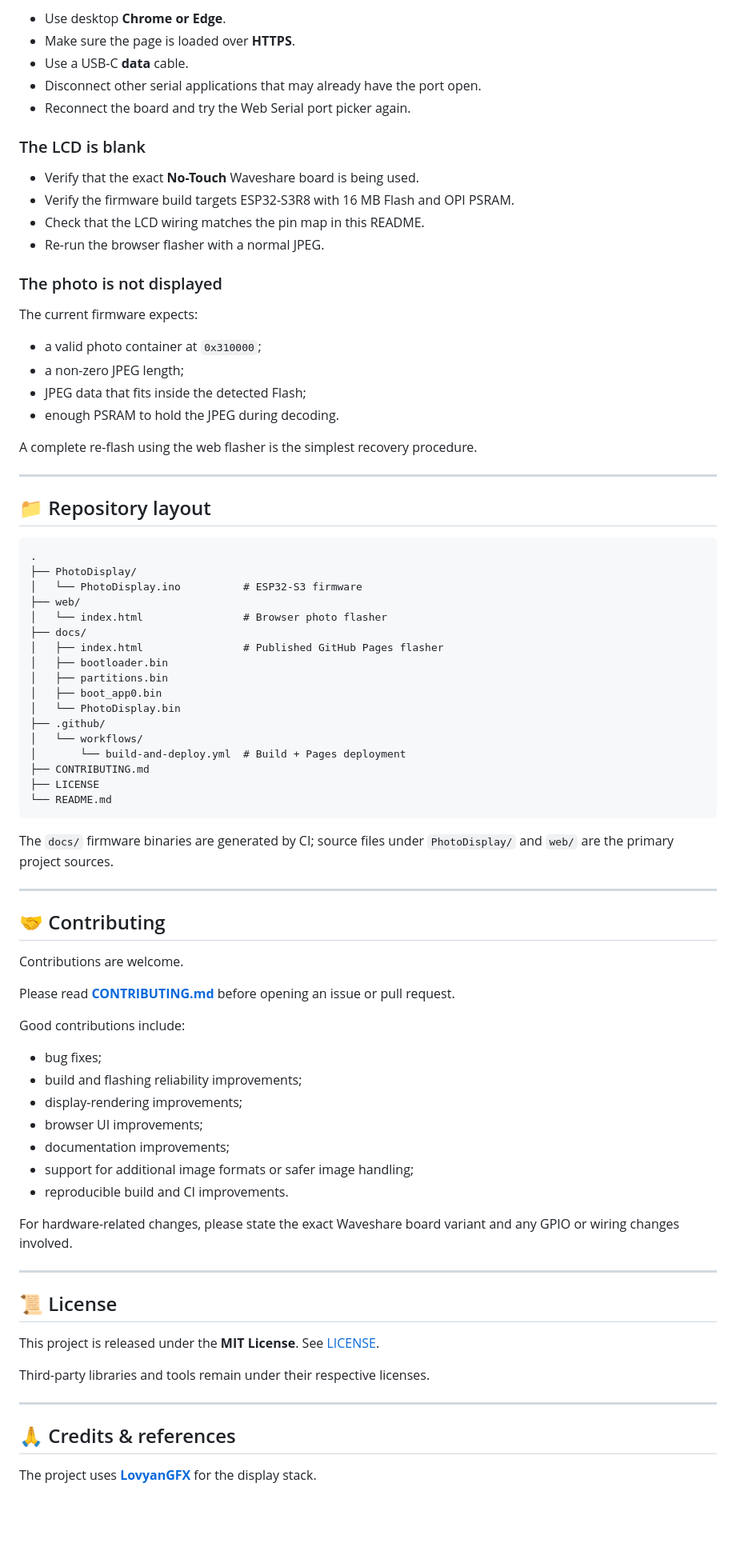
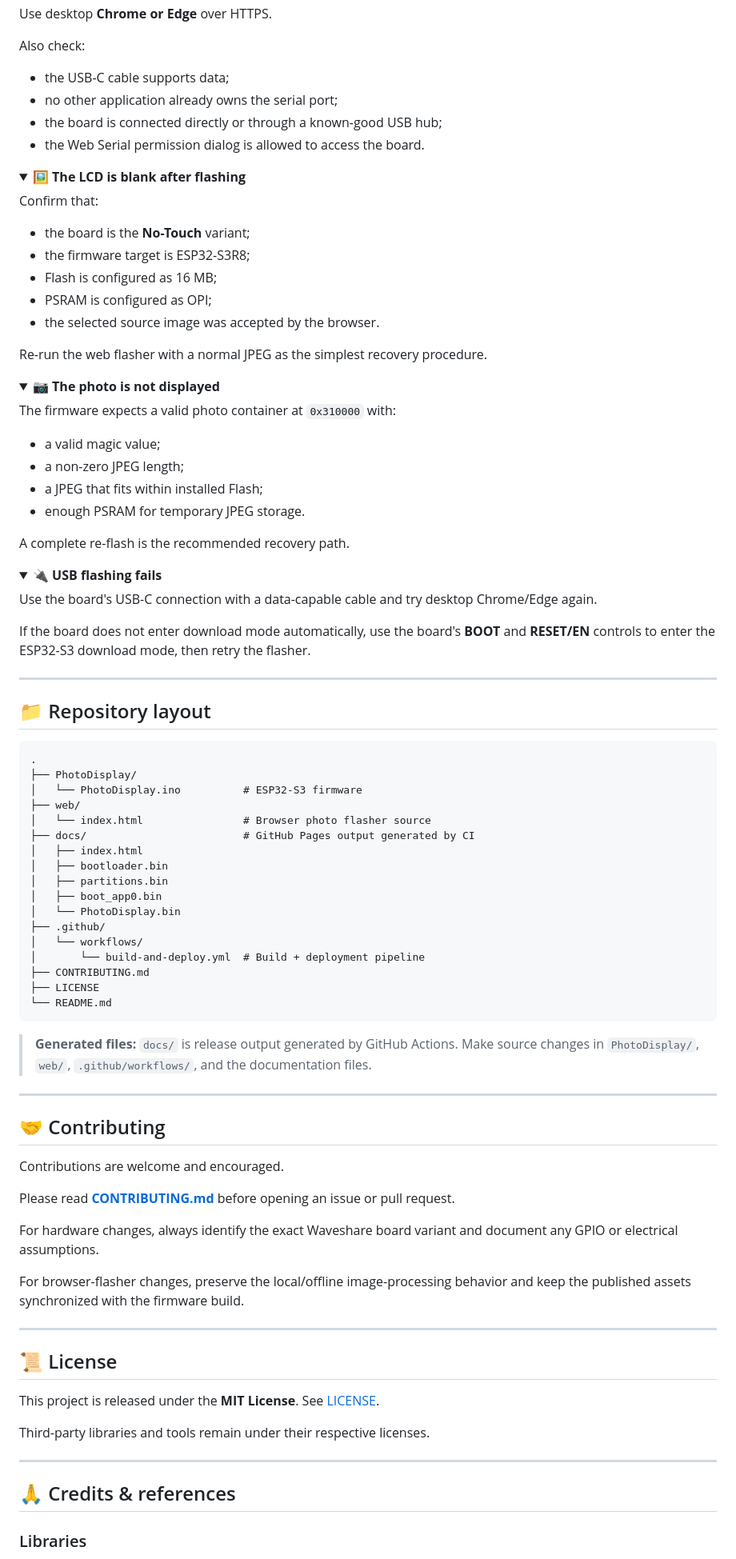
Before and after one commit to chinmayasameeru/waveshare-esp32-s3-photo-keychain, a Markdown page: README.md, the part around one of its changes. Shown at 80% size. Rendered like a GitHub page; folded sections open; blank space fills up the shorter version.

Commit message:
Create world-class README presentation

````diff
--- a/README.md
+++ b/README.md
@@ -167,27 +233,52 @@ The GitHub Actions workflow performs the same core build, verifies the expected
 
-- Use desktop **Chrome or Edge**.
-- Make sure the page is loaded over **HTTPS**.
-- Use a USB-C **data** cable.
-- Disconnect other serial applications that may already have the port open.
-- Reconnect the board and try the Web Serial port picker again.
+Use desktop **Chrome or Edge** over HTTPS.
 
-### The LCD is blank
+Also check:
 
-- Verify that the exact **No-Touch** Waveshare board is being used.
-- Verify the firmware build targets ESP32-S3R8 with 16 MB Flash and OPI PSRAM.
-- Check that the LCD wiring matches the pin map in this README.
-- Re-run the browser flasher with a normal JPEG.
+- the USB-C cable supports data;
+- no other application already owns the serial port;
+- the board is connected directly or through a known-good USB hub;
+- the Web Serial permission dialog is allowed to access the board.
 
-### The photo is not displayed
+</details>
 
-The current firmware expects:
+<details>
+<summary><b>🖼️ The LCD is blank after flashing</b></summary>
 
-- a valid photo container at `0x310000`;
+Confirm that:
+
+- the board is the **No-Touch** variant;
+- the firmware target is ESP32-S3R8;
+- Flash is configured as 16 MB;
+- PSRAM is configured as OPI;
+- the selected source image was accepted by the browser.
+
+Re-run the web flasher with a normal JPEG as the simplest recovery procedure.
+
+</details>
+
+<details>
+<summary><b>📷 The photo is not displayed</b></summary>
+
+The firmware expects a valid photo container at `0x310000` with:
+
+- a valid magic value;
 - a non-zero JPEG length;
-- JPEG data that fits inside the detected Flash;
-- enough PSRAM to hold the JPEG during decoding.
+- a JPEG that fits within installed Flash;
+- enough PSRAM for temporary JPEG storage.
 
-A complete re-flash using the web flasher is the simplest recovery procedure.
+A complete re-flash is the recommended recovery path.
+
+</details>
+
+<details>
+<summary><b>🔌 USB flashing fails</b></summary>
+
+Use the board's USB-C connection with a data-capable cable and try desktop Chrome/Edge again.
+
+If the board does not enter download mode automatically, use the board's **BOOT** and **RESET/EN** controls to enter the ESP32-S3 download mode, then retry the flasher.
+
+</details>
 
 ---
 
@@ -198,42 +289,34 @@ A complete re-flash using the web flasher is the simplest recovery procedure.
 ├── PhotoDisplay/
 │   └── PhotoDisplay.ino          # ESP32-S3 firmware
 ├── web/
-│   └── index.html                # Browser photo flasher
-├── docs/
-│   ├── index.html                # Published GitHub Pages flasher
+│   └── index.html                # Browser photo flasher source
+├── docs/                         # GitHub Pages output generated by CI
+│   ├── index.html
 │   ├── bootloader.bin
 │   ├── partitions.bin
 │   ├── boot_app0.bin
 │   └── PhotoDisplay.bin
 ├── .github/
 │   └── workflows/
-│       └── build-and-deploy.yml  # Build + Pages deployment
+│       └── build-and-deploy.yml  # Build + deployment pipeline
 ├── CONTRIBUTING.md
 ├── LICENSE
 └── README.md
 ```
 
-The `docs/` firmware binaries are generated by CI; source files under `PhotoDisplay/` and `web/` are the primary project sources.
+> **Generated files:** `docs/` is release output generated by GitHub Actions. Make source changes in `PhotoDisplay/`, `web/`, `.github/workflows/`, and the documentation files.
 
 ---
 
 ## 🤝 Contributing
 
-Contributions are welcome.
+Contributions are welcome and encouraged.
 
 Please read **[CONTRIBUTING.md](CONTRIBUTING.md)** before opening an issue or pull request.
 
-Good contributions include:
+For hardware changes, always identify the exact Waveshare board variant and document any GPIO or electrical assumptions.
 
-- bug fixes;
-- build and flashing reliability improvements;
-- display-rendering improvements;
-- browser UI improvements;
-- documentation improvements;
-- support for additional image formats or safer image handling;
-- reproducible build and CI improvements.
-
-For hardware-related changes, please state the exact Waveshare board variant and any GPIO or wiring changes involved.
+For browser-flasher changes, preserve the local/offline image-processing behavior and keep the published assets synchronized with the firmware build.
 
 ---
 
@@ -247,5 +330,5 @@ Third-party libraries and tools remain under their respective licenses.
 
 ## 🙏 Credits & references
 
-The project uses **[LovyanGFX](https://github.com/lovyan03/LovyanGFX)** for the display stack.
+### Libraries
 
````
Also changed, not shown: other parts of README.md (+181 -88 lines).
